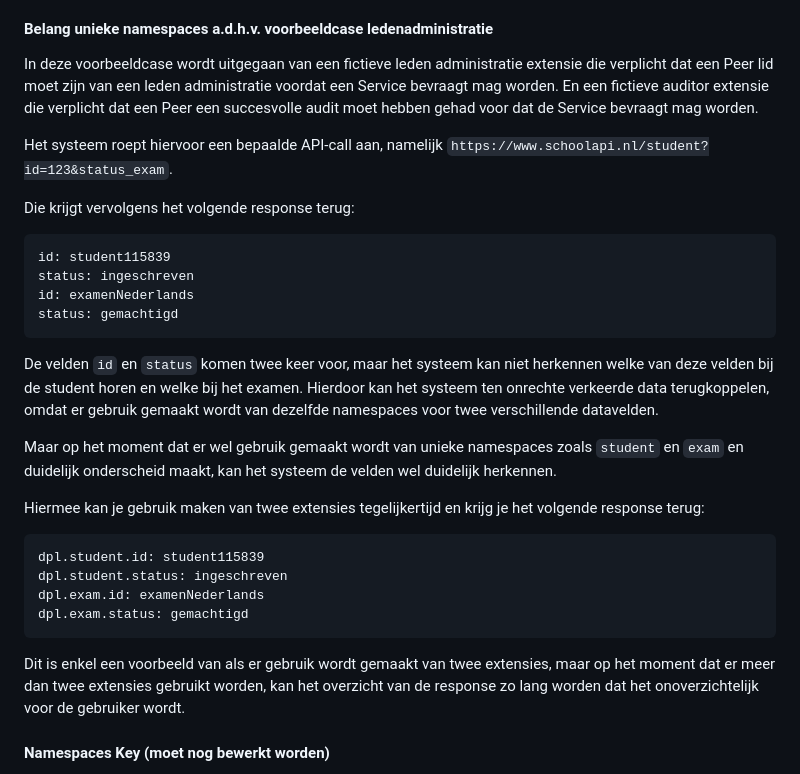
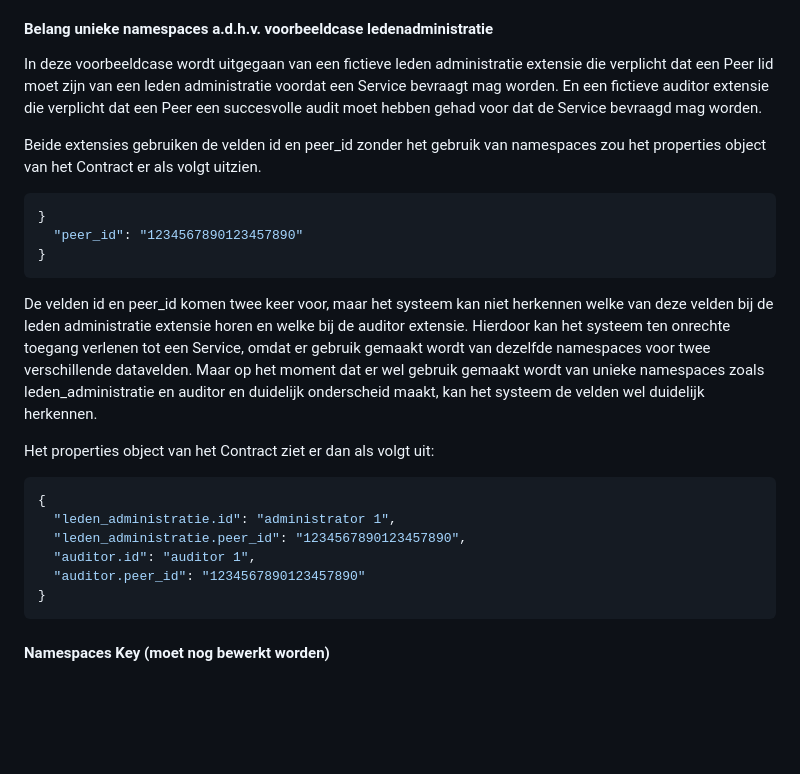
Before and after one commit to Logius-standaarden/fsc-extensie-template, a Markdown page: sections/ch01.md, the part around the change. GitHub-like rendering; blank space fills up the shorter version.

Commit message:
voorbeeld aanpassingen

````diff
--- a/sections/ch01.md
+++ b/sections/ch01.md
@@ -33,34 +33,29 @@ Extensies kunnen velden toevoegen aan het [`properties` object](#) van het Contr
 
 #### Belang unieke namespaces a.d.h.v. voorbeeldcase ledenadministratie
 
-In deze voorbeeldcase wordt uitgegaan van een fictieve leden administratie extensie die verplicht dat een Peer lid moet zijn van een leden administratie voordat een Service bevraagt mag worden. En een fictieve auditor extensie die verplicht dat een Peer een succesvolle audit moet hebben gehad voor dat de Service bevraagt mag worden.
+In deze voorbeeldcase wordt uitgegaan van een fictieve leden administratie extensie die verplicht dat een Peer lid moet zijn van een leden administratie voordat een Service bevraagt mag worden. En een fictieve auditor extensie die verplicht dat een Peer een succesvolle audit moet hebben gehad voor dat de Service bevraagd mag worden.
 
-Het systeem roept hiervoor een bepaalde API-call aan, namelijk ```https://www.schoolapi.nl/student?id=123&status_exam```.
-
-Die krijgt vervolgens het volgende response terug:
-
-```yaml
-id: student115839
-status: ingeschreven
-id: examenNederlands
-status: gemachtigd
+Beide extensies gebruiken de velden id en peer_id zonder het gebruik van namespaces zou het properties object van het Contract er als volgt uitzien.
+```json
+}
+  "peer_id": "1234567890123457890"
+}
 ```
 
-De velden `id` en `status` komen twee keer voor, maar het systeem kan niet herkennen welke van deze velden bij de student horen en welke bij het examen.
-Hierdoor kan het systeem ten onrechte verkeerde data terugkoppelen, omdat er gebruik gemaakt wordt van dezelfde namespaces voor twee verschillende datavelden.
+De velden id en peer_id komen twee keer voor, maar het systeem kan niet herkennen welke van deze velden bij de leden administratie extensie horen en welke bij de auditor extensie.
+Hierdoor kan het systeem ten onrechte toegang verlenen tot een Service, omdat er gebruik gemaakt wordt van dezelfde namespaces voor twee verschillende datavelden.
+Maar op het moment dat er wel gebruik gemaakt wordt van unieke namespaces zoals leden_administratie en auditor en duidelijk onderscheid maakt, kan het systeem de velden wel duidelijk herkennen.
 
-Maar op het moment dat er wel gebruik gemaakt wordt van unieke namespaces zoals `student` en `exam` en duidelijk onderscheid maakt, kan het systeem de velden wel duidelijk herkennen.
+Het properties object van het Contract ziet er dan als volgt uit:
 
-Hiermee kan je gebruik maken van twee extensies tegelijkertijd en krijg je het volgende response terug:
-
-```yaml
-dpl.student.id: student115839
-dpl.student.status: ingeschreven
-dpl.exam.id: examenNederlands
-dpl.exam.status: gemachtigd
+```json
+{
+  "leden_administratie.id": "administrator 1",
+  "leden_administratie.peer_id": "1234567890123457890",
+  "auditor.id": "auditor 1",
+  "auditor.peer_id": "1234567890123457890"
+}
 ```
-
-Dit is enkel een voorbeeld van als er gebruik wordt gemaakt van twee extensies, maar op het moment dat er meer dan twee extensies gebruikt worden, kan het overzicht van de response zo lang worden dat het onoverzichtelijk voor de gebruiker wordt.
 
 #### Namespaces Key (moet nog bewerkt worden)
 
````
